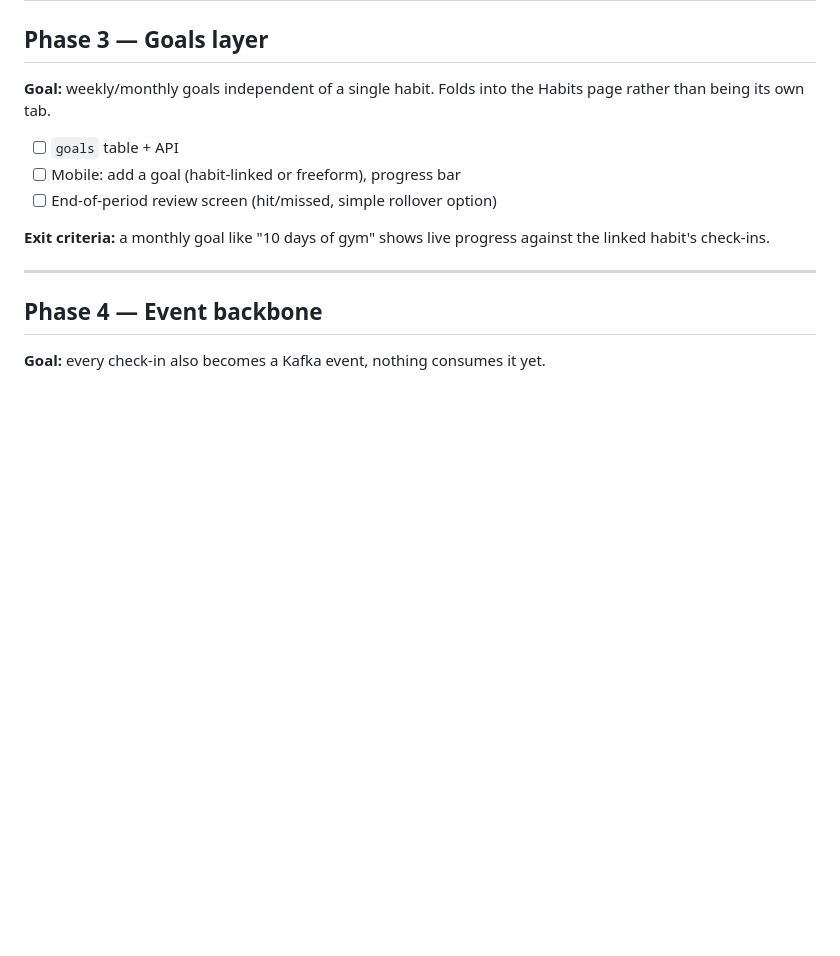
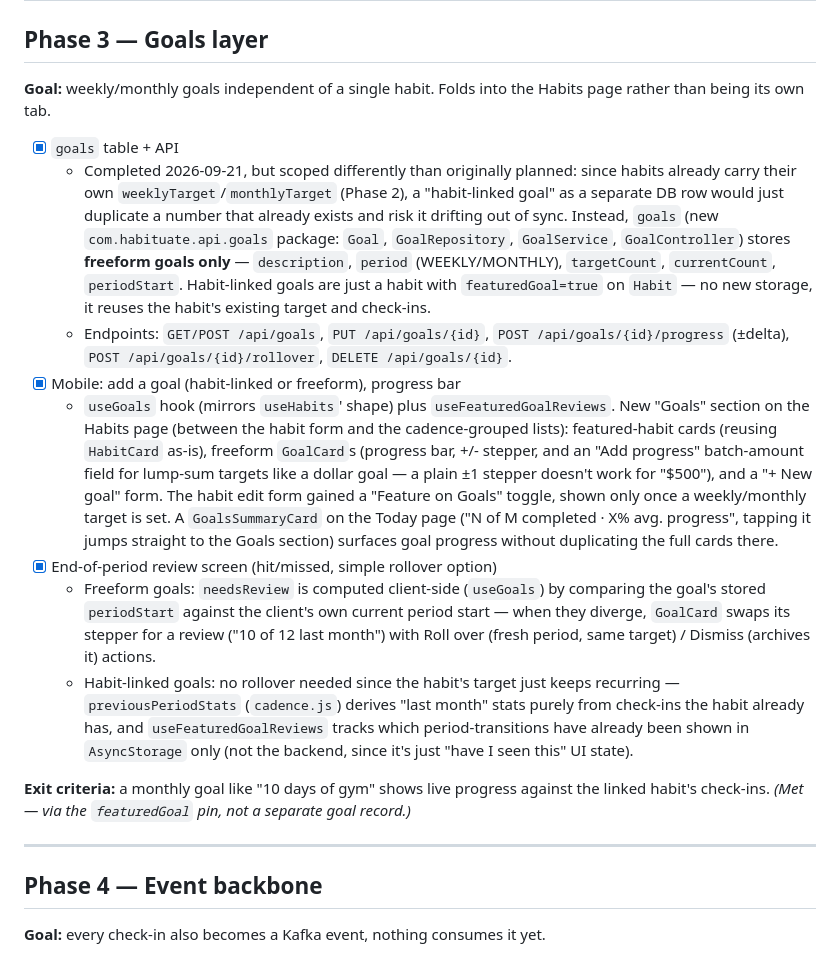
Before and after one commit to sa1dasari/habituate, a Markdown page: SKILLS.md, the part around the change. Drawn GitHub-style; blank space fills up the shorter version.

Commit message:
Actually document Phase 3 Goals layer in SKILLS.md
Commit acd0221's message claimed this but the diff was leftover Phase 2
notes — this is the real Phase 3 write-up: the goals table/API scoped
to freeform-only (habit-linked goals reuse featuredGoal on Habit
instead of a duplicate record), the Goals section UI, and how
end-of-period review works for each of the two goal kinds.

```diff
--- a/SKILLS.md
+++ b/SKILLS.md
@@ -71,11 +71,16 @@ For as long as the app stays in Expo's managed workflow with Expo Go–compatibl
 ## Phase 3 — Goals layer
 **Goal:** weekly/monthly goals independent of a single habit. Folds into the Habits page rather than being its own tab.
 
-- [ ] `goals` table + API
-- [ ] Mobile: add a goal (habit-linked or freeform), progress bar
-- [ ] End-of-period review screen (hit/missed, simple rollover option)
+- [x] `goals` table + API
+  - Completed 2026-09-21, but scoped differently than originally planned: since habits already carry their own `weeklyTarget`/`monthlyTarget` (Phase 2), a "habit-linked goal" as a separate DB row would just duplicate a number that already exists and risk it drifting out of sync. Instead, `goals` (new `com.habituate.api.goals` package: `Goal`, `GoalRepository`, `GoalService`, `GoalController`) stores **freeform goals only** — `description`, `period` (WEEKLY/MONTHLY), `targetCount`, `currentCount`, `periodStart`. Habit-linked goals are just a habit with `featuredGoal=true` on `Habit` — no new storage, it reuses the habit's existing target and check-ins.
+  - Endpoints: `GET/POST /api/goals`, `PUT /api/goals/{id}`, `POST /api/goals/{id}/progress` (±delta), `POST /api/goals/{id}/rollover`, `DELETE /api/goals/{id}`.
+- [x] Mobile: add a goal (habit-linked or freeform), progress bar
+  - `useGoals` hook (mirrors `useHabits`' shape) plus `useFeaturedGoalReviews`. New "Goals" section on the Habits page (between the habit form and the cadence-grouped lists): featured-habit cards (reusing `HabitCard` as-is), freeform `GoalCard`s (progress bar, +/- stepper, and an "Add progress" batch-amount field for lump-sum targets like a dollar goal — a plain ±1 stepper doesn't work for "$500"), and a "+ New goal" form. The habit edit form gained a "Feature on Goals" toggle, shown only once a weekly/monthly target is set. A `GoalsSummaryCard` on the Today page ("N of M completed · X% avg. progress", tapping it jumps straight to the Goals section) surfaces goal progress without duplicating the full cards there.
+- [x] End-of-period review screen (hit/missed, simple rollover option)
+  - Freeform goals: `needsReview` is computed client-side (`useGoals`) by comparing the goal's stored `periodStart` against the client's own current period start — when they diverge, `GoalCard` swaps its stepper for a review ("10 of 12 last month") with Roll over (fresh period, same target) / Dismiss (archives it) actions.
+  - Habit-linked goals: no rollover needed since the habit's target just keeps recurring — `previousPeriodStats` (`cadence.js`) derives "last month" stats purely from check-ins the habit already has, and `useFeaturedGoalReviews` tracks which period-transitions have already been shown in `AsyncStorage` only (not the backend, since it's just "have I seen this" UI state).
 
-**Exit criteria:** a monthly goal like "10 days of gym" shows live progress against the linked habit's check-ins.
+**Exit criteria:** a monthly goal like "10 days of gym" shows live progress against the linked habit's check-ins. *(Met — via the `featuredGoal` pin, not a separate goal record.)*
 
 ---
 
```
